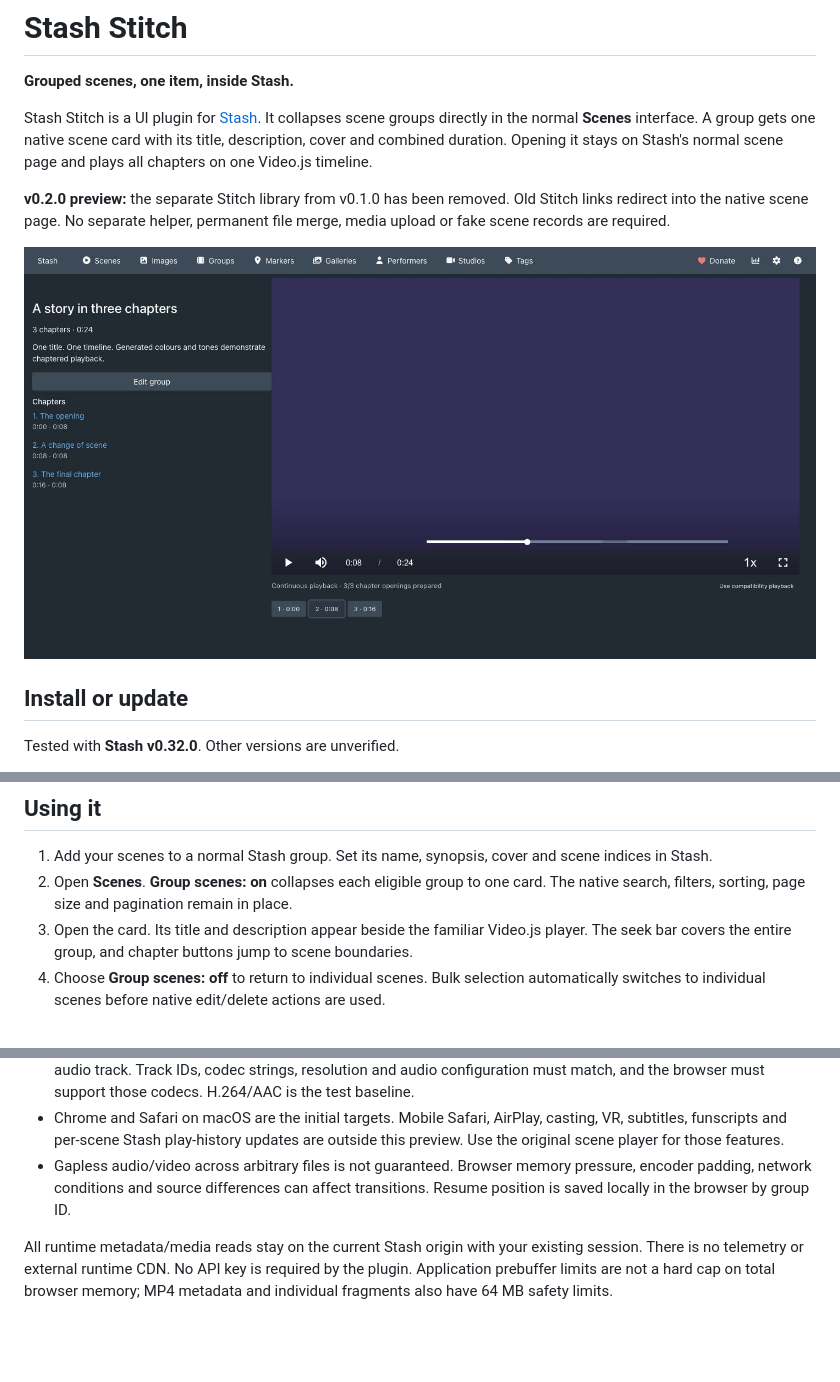
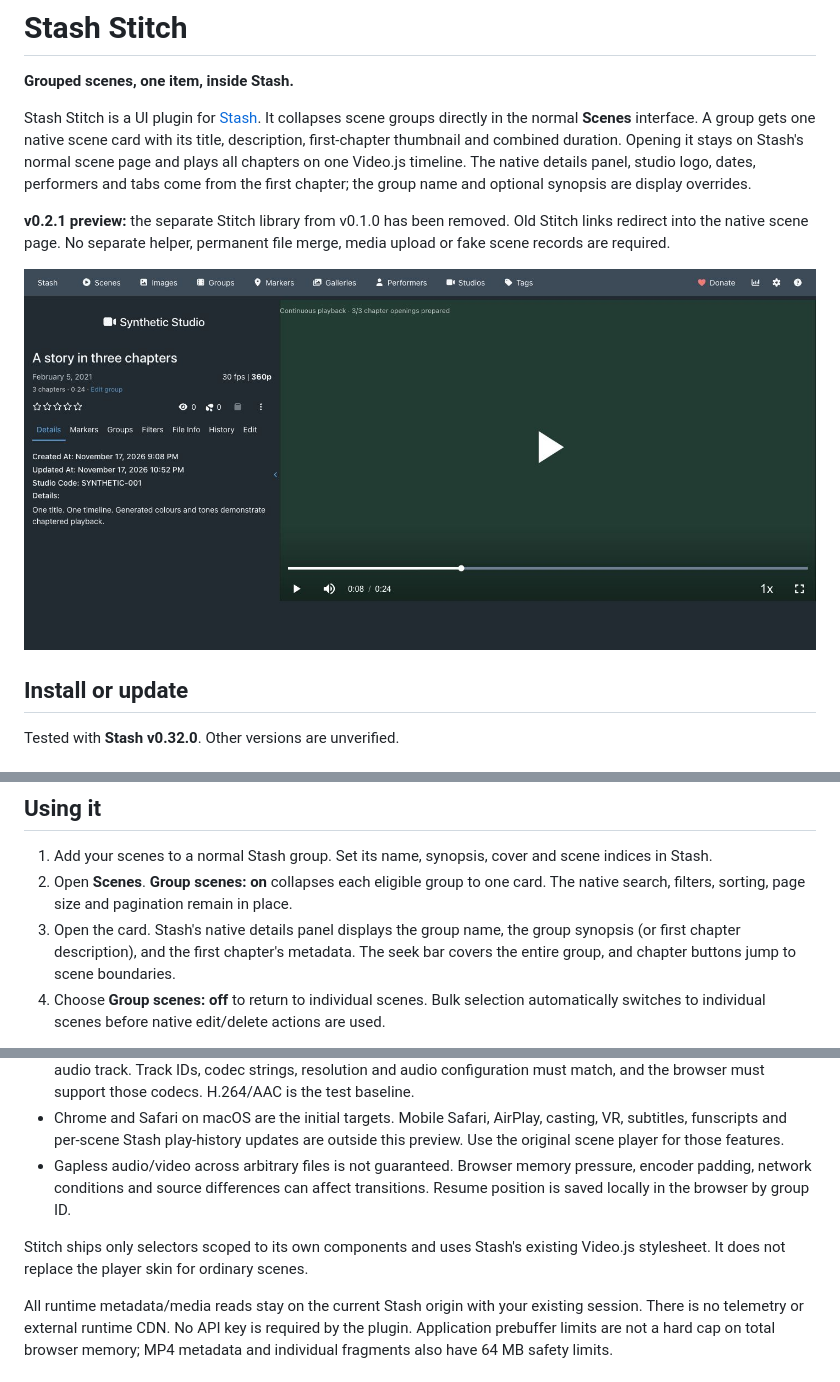
Before and after one commit to mjvanraaphorst/stash-stitch, a Markdown page: README.md, 3 parts joined by grey strips. GitHub-like rendering; pictures changed too: docs/preview.png; blank space fills up the shorter version.

Commit message:
Use native first-scene metadata and isolate player styling

```diff
--- a/README.md
+++ b/README.md
@@ -2,9 +2,9 @@
 
 **Grouped scenes, one item, inside Stash.**
 
-Stash Stitch is a UI plugin for [Stash](https://github.com/stashapp/stash). It collapses scene groups directly in the normal **Scenes** interface. A group gets one native scene card with its title, description, cover and combined duration. Opening it stays on Stash's normal scene page and plays all chapters on one Video.js timeline.
+Stash Stitch is a UI plugin for [Stash](https://github.com/stashapp/stash). It collapses scene groups directly in the normal **Scenes** interface. A group gets one native scene card with its title, description, first-chapter thumbnail and combined duration. Opening it stays on Stash's normal scene page and plays all chapters on one Video.js timeline. The native details panel, studio logo, dates, performers and tabs come from the first chapter; the group name and optional synopsis are display overrides.
 
-**v0.2.0 preview:** the separate Stitch library from v0.1.0 has been removed. Old Stitch links redirect into the native scene page. No separate helper, permanent file merge, media upload or fake scene records are required.
+**v0.2.1 preview:** the separate Stitch library from v0.1.0 has been removed. Old Stitch links redirect into the native scene page. No separate helper, permanent file merge, media upload or fake scene records are required.
 
 ![Grouped playback inside the native Stash scene page](docs/preview.png)
 
@@ -28,7 +28,7 @@ To uninstall, use Stash's plugin manager, or remove the manually installed plugi
 
 1. Add your scenes to a normal Stash group. Set its name, synopsis, cover and scene indices in Stash.
 2. Open **Scenes**. **Group scenes: on** collapses each eligible group to one card. The native search, filters, sorting, page size and pagination remain in place.
-3. Open the card. Its title and description appear beside the familiar Video.js player. The seek bar covers the entire group, and chapter buttons jump to scene boundaries.
+3. Open the card. Stash's native details panel displays the group name, the group synopsis (or first chapter description), and the first chapter's metadata. The seek bar covers the entire group, and chapter buttons jump to scene boundaries.
 4. Choose **Group scenes: off** to return to individual scenes. Bulk selection automatically switches to individual scenes before native edit/delete actions are used.
 
 Group members remain individually available when editing a group and through the chapter details links. Editing the group's title/description uses Stash's normal group editor; grouped display metadata is never written onto an original scene.
@@ -50,6 +50,8 @@ Compatibility playback keeps the combined native seek controls while switching o
 - Continuous mode requires ordinary, non-fragmented MP4, byte-range support, one video track and at most one audio track. Track IDs, codec strings, resolution and audio configuration must match, and the browser must support those codecs. H.264/AAC is the test baseline.
 - Chrome and Safari on macOS are the initial targets. Mobile Safari, AirPlay, casting, VR, subtitles, funscripts and per-scene Stash play-history updates are outside this preview. Use the original scene player for those features.
 - Gapless audio/video across arbitrary files is not guaranteed. Browser memory pressure, encoder padding, network conditions and source differences can affect transitions. Resume position is saved locally in the browser by group ID.
+
+Stitch ships only selectors scoped to its own components and uses Stash's existing Video.js stylesheet. It does not replace the player skin for ordinary scenes.
 
 All runtime metadata/media reads stay on the current Stash origin with your existing session. There is no telemetry or external runtime CDN. No API key is required by the plugin. Application prebuffer limits are not a hard cap on total browser memory; MP4 metadata and individual fragments also have 64 MB safety limits.
 
```
Also changed, not shown: docs/ARCHITECTURE.md (+1 -1 lines), docs/VALIDATION.md (+6 -2 lines), 16 other files.
